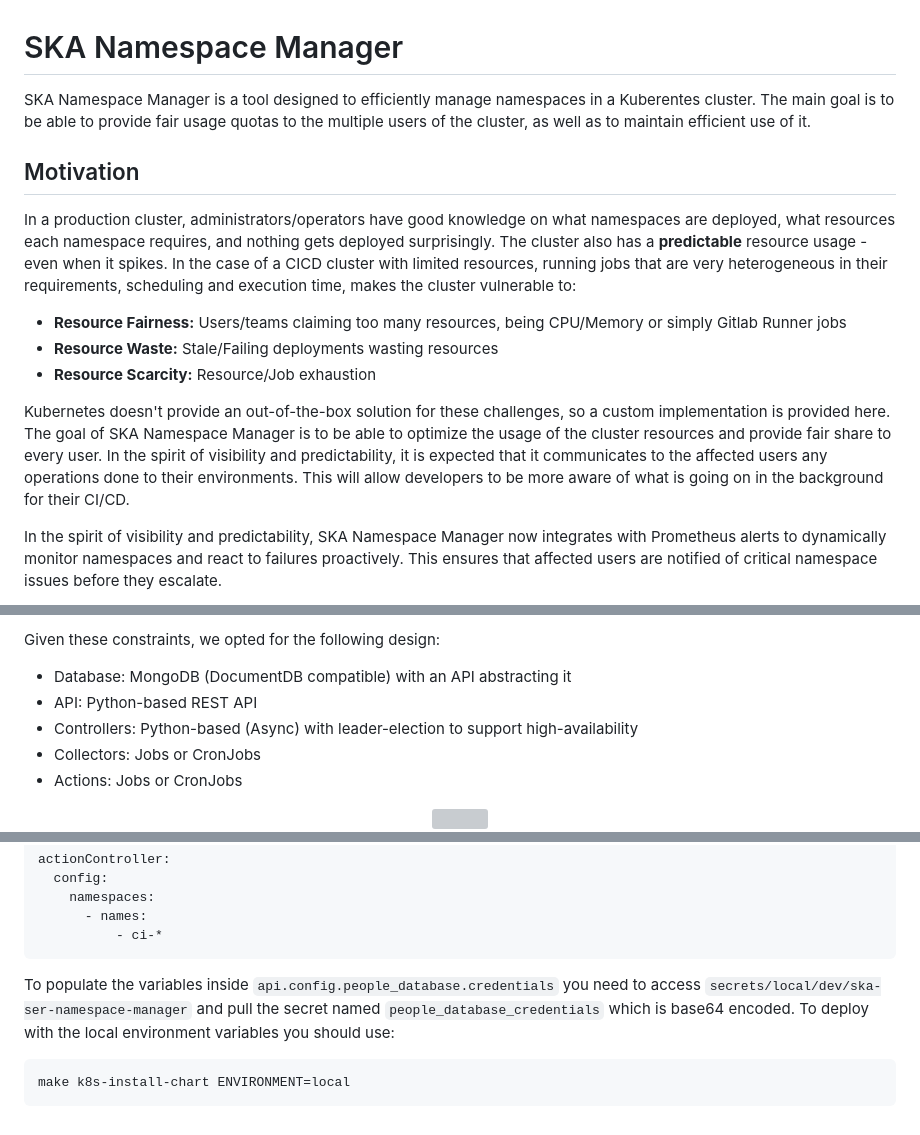
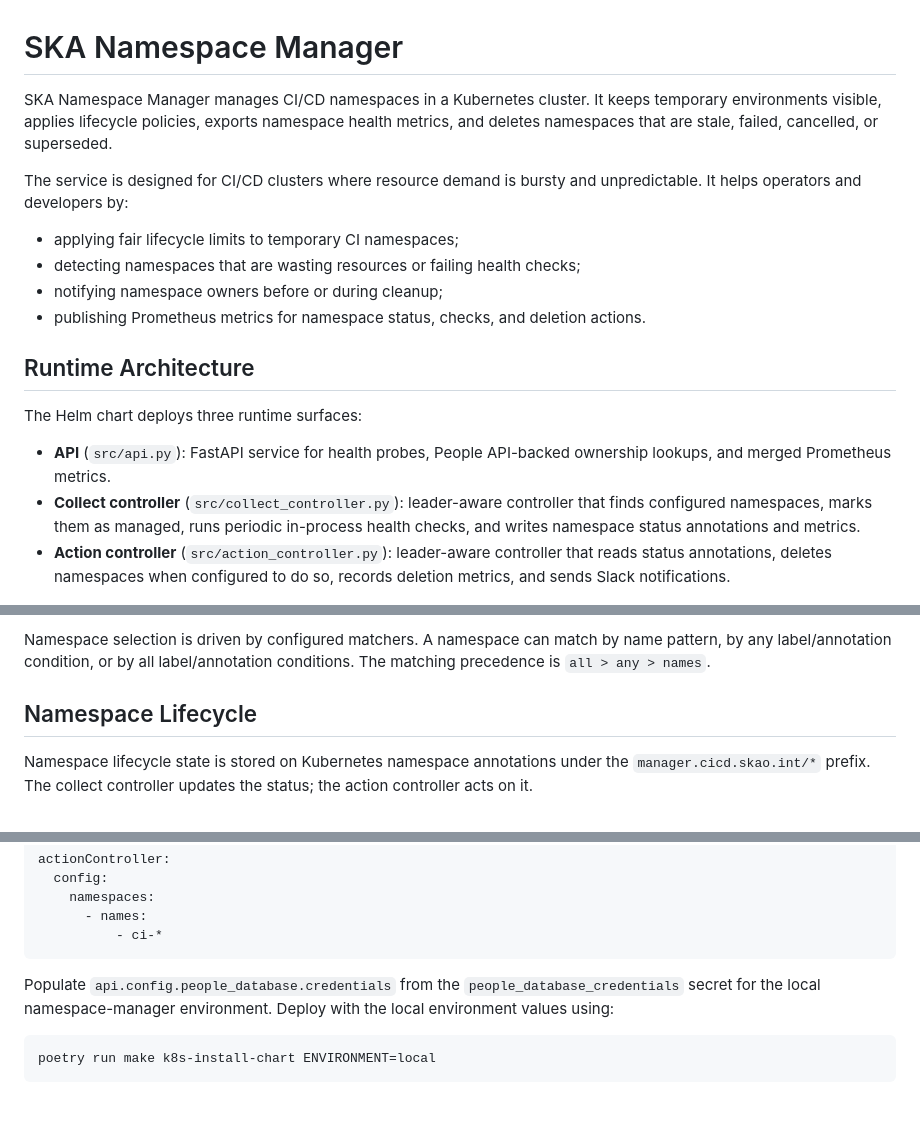
Before and after one commit to ska-telescope/ska-namespace-manager, a Markdown page: README.md, 3 parts joined by grey strips. Drawn GitHub-style; grey boxes are pictures that could not be loaded.

````diff
--- a/README.md
+++ b/README.md
@@ -1,16 +1,29 @@
 # SKA Namespace Manager
 
-SKA Namespace Manager is a tool designed to efficiently manage namespaces in a Kuberentes cluster. The main goal is to be able to provide fair usage quotas to the multiple users of the cluster, as well as to maintain efficient use of it.
+SKA Namespace Manager manages CI/CD namespaces in a Kubernetes cluster. It
+keeps temporary environments visible, applies lifecycle policies, exports
+namespace health metrics, and deletes namespaces that are stale, failed,
+cancelled, or superseded.
 
-## Motivation
+The service is designed for CI/CD clusters where resource demand is bursty and
+unpredictable. It helps operators and developers by:
 
-In a production cluster, administrators/operators have good knowledge on what namespaces are deployed, what resources each namespace requires, and nothing gets deployed surprisingly. The cluster also has a **predictable** resource usage - even when it spikes. In the case of a CICD cluster with limited resources, running jobs that are very heterogeneous in their requirements, scheduling and execution time, makes the cluster vulnerable to:
+- applying fair lifecycle limits to temporary CI namespaces;
+- detecting namespaces that are wasting resources or failing health checks;
+- notifying namespace owners before or during cleanup;
+- publishing Prometheus metrics for namespace status, checks, and deletion
+  actions.
 
-* **Resource Fairness:** Users/teams claiming too many resources, being CPU/Memory or simply Gitlab Runner jobs
-* **Resource Waste:** Stale/Failing deployments wasting resources
-* **Resource Scarcity:** Resource/Job exhaustion
+## Runtime Architecture
 
-Kubernetes doesn't provide an out-of-the-box solution for these challenges, so a custom implementation is provided here. The goal of SKA Namespace Manager is to be able to optimize the usage of the cluster resources and provide fair share to every user. In the spirit of visibility and predictability, it is expected that it communicates to the affected users any operations done to their environments. This will allow developers to be more aware of what is going on in the background for their CI/CD.
+The Helm chart deploys three runtime surfaces:
 
-In the spirit of visibility and predictability, SKA Namespace Manager now integrates with Prometheus alerts to dynamically monitor namespaces and react to failures proactively. This ensures that affected users are notified of critical namespace issues before they escalate.
+- **API** (`src/api.py`): FastAPI service for health probes, People API-backed
+  ownership lookups, and merged Prometheus metrics.
+- **Collect controller** (`src/collect_controller.py`): leader-aware controller
+  that finds configured namespaces, marks them as managed, runs periodic
+  in-process health checks, and writes namespace status annotations and metrics.
+- **Action controller** (`src/action_controller.py`): leader-aware controller
+  that reads status annotations, deletes namespaces when configured to do so,
+  records deletion metrics, and sends Slack notifications.
 
@@ -34,14 +62,11 @@ The **collector** and **action** processes will be generated by a **CollectContr
 
-Given these constraints, we opted for the following design:
+Namespace selection is driven by configured matchers. A namespace can match by
+name pattern, by any label/annotation condition, or by all label/annotation
+conditions. The matching precedence is `all > any > names`.
 
-* Database: MongoDB (DocumentDB compatible) with an API abstracting it
-* API: Python-based REST API
-* Controllers: Python-based (Async) with leader-election to support high-availability
-* Collectors: Jobs or CronJobs
-* Actions: Jobs or CronJobs
+## Namespace Lifecycle
 
-<div align="center">
-<img src="./docs/src/_static/images/namespace_manager.png" align="center">
-</div>
-</br>
+Namespace lifecycle state is stored on Kubernetes namespace annotations under
+the `manager.cicd.skao.int/*` prefix. The collect controller updates the
+status; the action controller acts on it.
 
@@ -133,8 +214,10 @@ actionController:
           - ci-*
 ```
 
-To populate the variables inside `api.config.people_database.credentials` you need to access `secrets/local/dev/ska-ser-namespace-manager` and pull the secret named `people_database_credentials` which is base64 encoded. To deploy with the local environment variables you should use:
+Populate `api.config.people_database.credentials` from the
+`people_database_credentials` secret for the local namespace-manager
+environment. Deploy with the local environment values using:
 
+```bash
+poetry run make k8s-install-chart ENVIRONMENT=local
 ```
-make k8s-install-chart ENVIRONMENT=local
-```
````
Also changed, not shown: other parts of README.md (+122 -51 lines).
